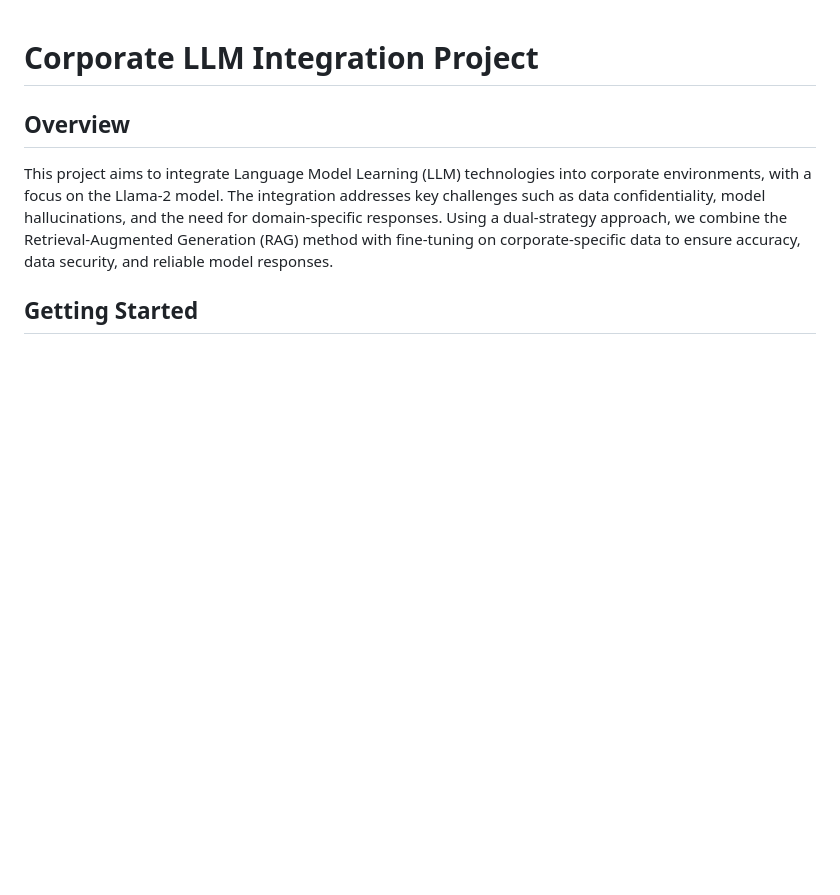
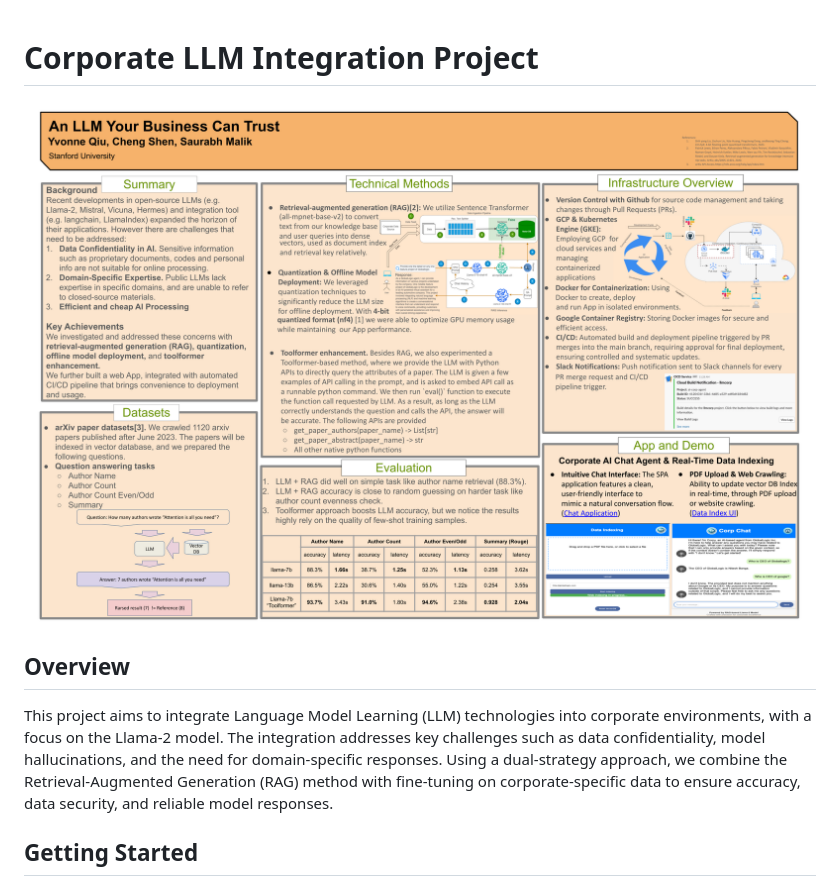
Before and after one commit to saurabh-malik/cs236-llmcorp, a Markdown page: README.md, the part around the change. Drawn GitHub-style; pictures changed too: CS 236 Corp LLM Poster.png (added); blank space fills up the shorter version.

Commit message:
add poster to README

```diff
--- a/README.md
+++ b/README.md
@@ -1,4 +1,6 @@
 # Corporate LLM Integration Project
+
+![poster](CS%20236%20Corp%20LLM%20Poster.png "Result Poster")
 
 ## Overview
 This project aims to integrate Language Model Learning (LLM) technologies into corporate environments, with a focus on the Llama-2 model. The integration addresses key challenges such as data confidentiality, model hallucinations, and the need for domain-specific responses. Using a dual-strategy approach, we combine the Retrieval-Augmented Generation (RAG) method with fine-tuning on corporate-specific data to ensure accuracy, data security, and reliable model responses.
```
